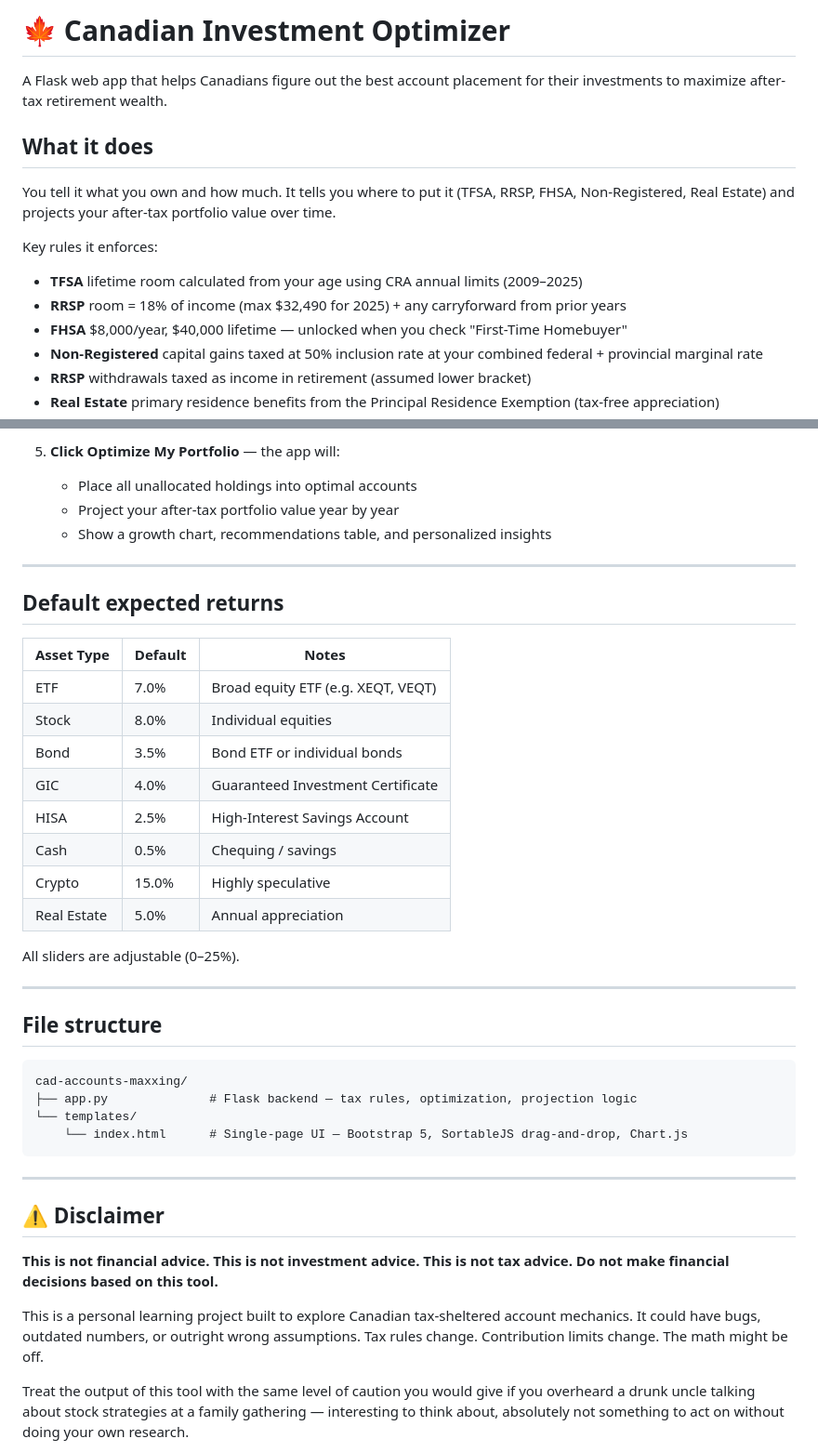
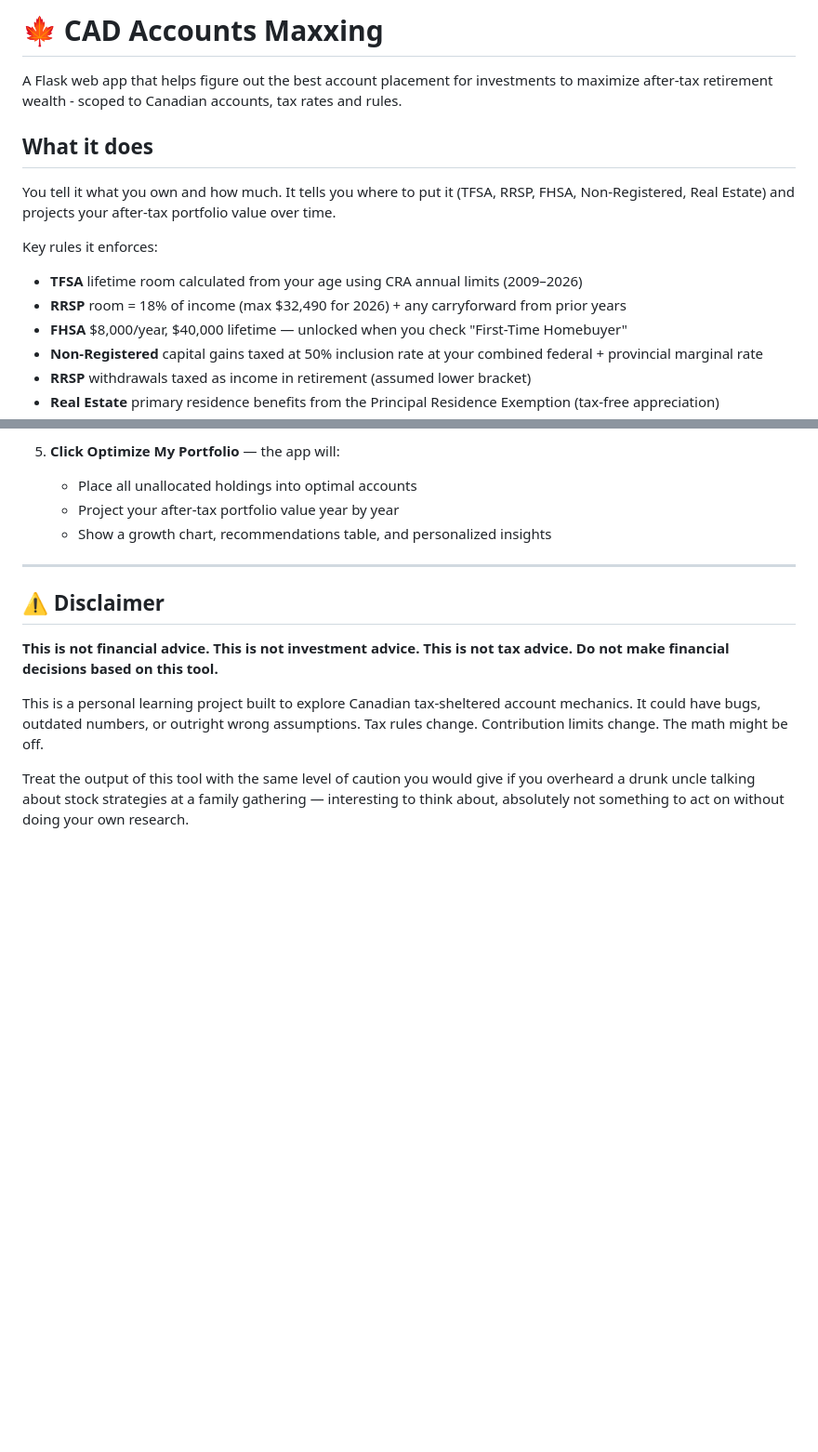
Before and after one commit to aliciaschmidt06/cad-accounts-maxxing, a Markdown page: README.md, 2 parts joined by grey strips. Shown at 93% size. Drawn GitHub-style; blank space fills up the shorter version.

Commit message:
readme tweaks

````diff
--- a/README.md
+++ b/README.md
@@ -1,14 +1,14 @@
-# 🍁 Canadian Investment Optimizer
+# 🍁 CAD Accounts Maxxing
 
-A Flask web app that helps Canadians figure out the best account placement for their investments to maximize after-tax retirement wealth.
+A Flask web app that helps figure out the best account placement for investments to maximize after-tax retirement wealth - scoped to Canadian accounts, tax rates and rules.
 
 ## What it does
 
 You tell it what you own and how much. It tells you where to put it (TFSA, RRSP, FHSA, Non-Registered, Real Estate) and projects your after-tax portfolio value over time.
 
 Key rules it enforces:
-- **TFSA** lifetime room calculated from your age using CRA annual limits (2009–2025)
-- **RRSP** room = 18% of income (max $32,490 for 2025) + any carryforward from prior years
+- **TFSA** lifetime room calculated from your age using CRA annual limits (2009–2026)
+- **RRSP** room = 18% of income (max $32,490 for 2026) + any carryforward from prior years
 - **FHSA** $8,000/year, $40,000 lifetime — unlocked when you check "First-Time Homebuyer"
 - **Non-Registered** capital gains taxed at 50% inclusion rate at your combined federal + provincial marginal rate
 - **RRSP** withdrawals taxed as income in retirement (assumed lower bracket)
@@ -85,34 +85,6 @@ http://localhost:5050
 
 ---
 
-## Default expected returns
-
-| Asset Type | Default | Notes |
-|---|---|---|
-| ETF | 7.0% | Broad equity ETF (e.g. XEQT, VEQT) |
-| Stock | 8.0% | Individual equities |
-| Bond | 3.5% | Bond ETF or individual bonds |
-| GIC | 4.0% | Guaranteed Investment Certificate |
-| HISA | 2.5% | High-Interest Savings Account |
-| Cash | 0.5% | Chequing / savings |
-| Crypto | 15.0% | Highly speculative |
-| Real Estate | 5.0% | Annual appreciation |
-
-All sliders are adjustable (0–25%).
-
----
-
-## File structure
-
-```
-cad-accounts-maxxing/
-├── app.py              # Flask backend — tax rules, optimization, projection logic
-└── templates/
-    └── index.html      # Single-page UI — Bootstrap 5, SortableJS drag-and-drop, Chart.js
-```
-
----
-
 ## ⚠️ Disclaimer
 
 **This is not financial advice. This is not investment advice. This is not tax advice. Do not make financial decisions based on this tool.**
````
